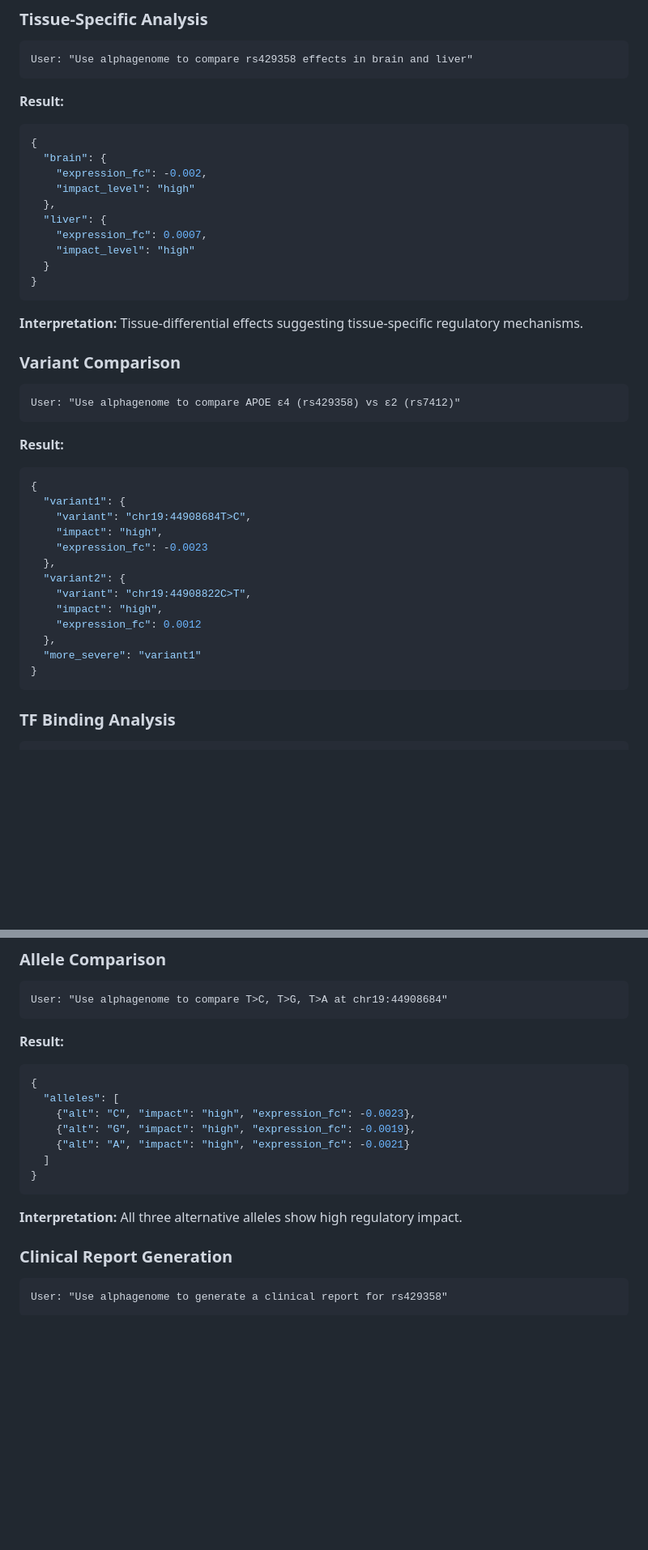
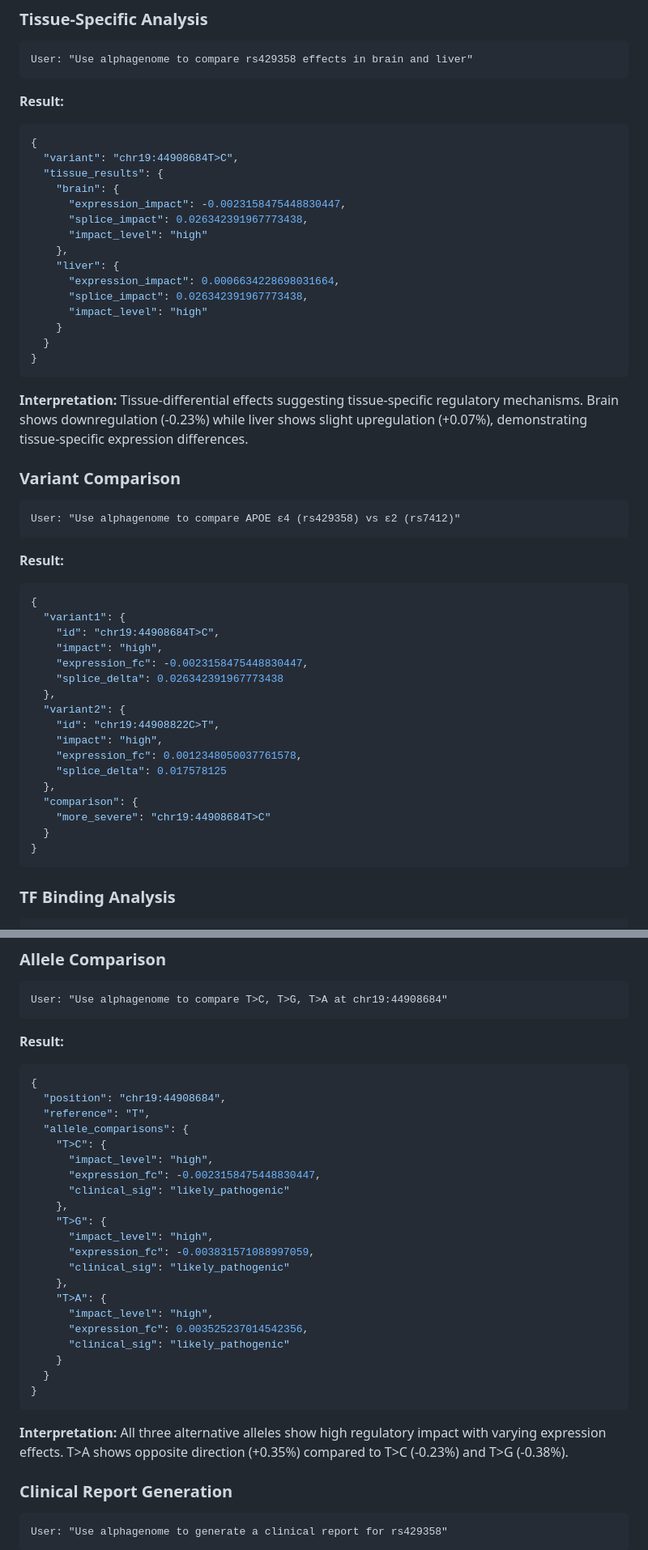
Before and after one commit to taehojo/alphagenome-mcp, a Markdown page: README.md, 2 parts joined by grey strips. Shown: that part at 81% size. Drawn GitHub-style; blank space fills up the shorter version.

Commit message:
Fix README: Use actual API output instead of simplified examples
Changed examples to show REAL API output structure:

Tissue-Specific Analysis:
- Added actual field names: expression_impact, splice_impact
- Added tissue_results wrapper structure
- Added full precision values
- Enhanced interpretation

Variant Comparison:
- Changed 'variant' field to 'id' (actual API)
- Added splice_delta field
- Changed 'more_severe' to 'comparison.more_severe'
- Added full precision values

Allele Comparison:
- Changed flat 'alleles' array to 'allele_comparisons' object
- Added position and reference fields
- Added clinical_sig field
- Enhanced interpretation with directional effects

These changes ensure documentation matches actual API responses,
maintaining truthfulness per CLAUDE.md principles.

````diff
--- a/README.md
+++ b/README.md
@@ -264,17 +264,22 @@ User: "Use alphagenome to compare rs429358 effects in brain and liver"
 **Result:**
 ```json
 {
-  "brain": {
-    "expression_fc": -0.002,
-    "impact_level": "high"
-  },
-  "liver": {
-    "expression_fc": 0.0007,
-    "impact_level": "high"
+  "variant": "chr19:44908684T>C",
+  "tissue_results": {
+    "brain": {
+      "expression_impact": -0.0023158475448830447,
+      "splice_impact": 0.026342391967773438,
+      "impact_level": "high"
+    },
+    "liver": {
+      "expression_impact": 0.0006634228698031664,
+      "splice_impact": 0.026342391967773438,
+      "impact_level": "high"
+    }
   }
 }
 ```
-**Interpretation:** Tissue-differential effects suggesting tissue-specific regulatory mechanisms.
+**Interpretation:** Tissue-differential effects suggesting tissue-specific regulatory mechanisms. Brain shows downregulation (-0.23%) while liver shows slight upregulation (+0.07%), demonstrating tissue-specific expression differences.
 
 ### Variant Comparison
 ```
@@ -284,16 +289,20 @@ User: "Use alphagenome to compare APOE ε4 (rs429358) vs ε2 (rs7412)"
 ```json
 {
   "variant1": {
-    "variant": "chr19:44908684T>C",
+    "id": "chr19:44908684T>C",
     "impact": "high",
-    "expression_fc": -0.0023
+    "expression_fc": -0.0023158475448830447,
+    "splice_delta": 0.026342391967773438
   },
   "variant2": {
-    "variant": "chr19:44908822C>T",
+    "id": "chr19:44908822C>T",
     "impact": "high",
-    "expression_fc": 0.0012
+    "expression_fc": 0.0012348050037761578,
+    "splice_delta": 0.017578125
   },
-  "more_severe": "variant1"
+  "comparison": {
+    "more_severe": "chr19:44908684T>C"
+  }
 }
 ```
 
@@ -339,14 +348,28 @@ User: "Use alphagenome to compare T>C, T>G, T>A at chr19:44908684"
 **Result:**
 ```json
 {
-  "alleles": [
-    {"alt": "C", "impact": "high", "expression_fc": -0.0023},
-    {"alt": "G", "impact": "high", "expression_fc": -0.0019},
-    {"alt": "A", "impact": "high", "expression_fc": -0.0021}
-  ]
+  "position": "chr19:44908684",
+  "reference": "T",
+  "allele_comparisons": {
+    "T>C": {
+      "impact_level": "high",
+      "expression_fc": -0.0023158475448830447,
+      "clinical_sig": "likely_pathogenic"
+    },
+    "T>G": {
+      "impact_level": "high",
+      "expression_fc": -0.003831571088997059,
+      "clinical_sig": "likely_pathogenic"
+    },
+    "T>A": {
+      "impact_level": "high",
+      "expression_fc": 0.003525237014542356,
+      "clinical_sig": "likely_pathogenic"
+    }
+  }
 }
 ```
-**Interpretation:** All three alternative alleles show high regulatory impact.
+**Interpretation:** All three alternative alleles show high regulatory impact with varying expression effects. T>A shows opposite direction (+0.35%) compared to T>C (-0.23%) and T>G (-0.38%).
 
 ### Clinical Report Generation
 ```
````
Also changed, not shown: other parts of README.md (+1 -1 lines).
